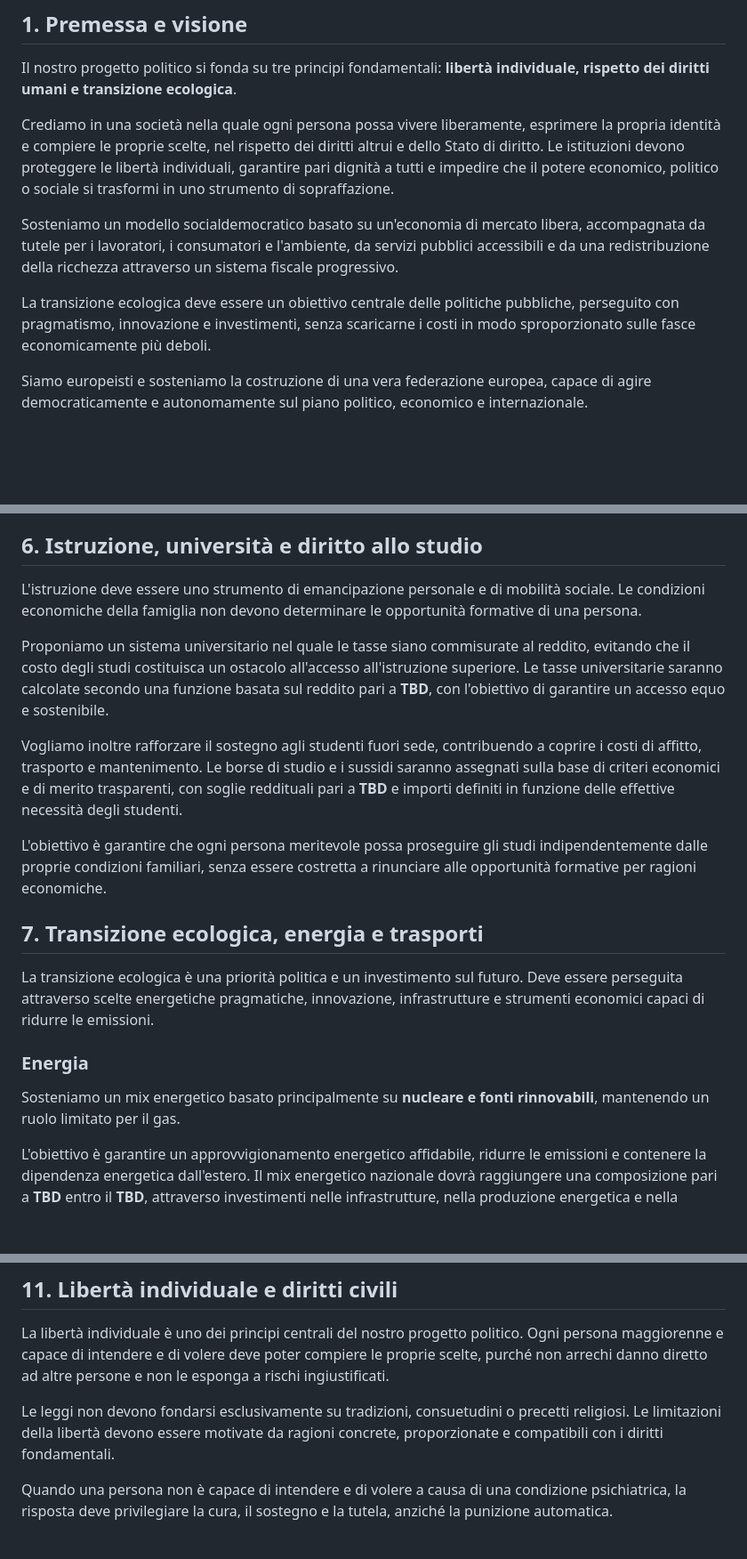
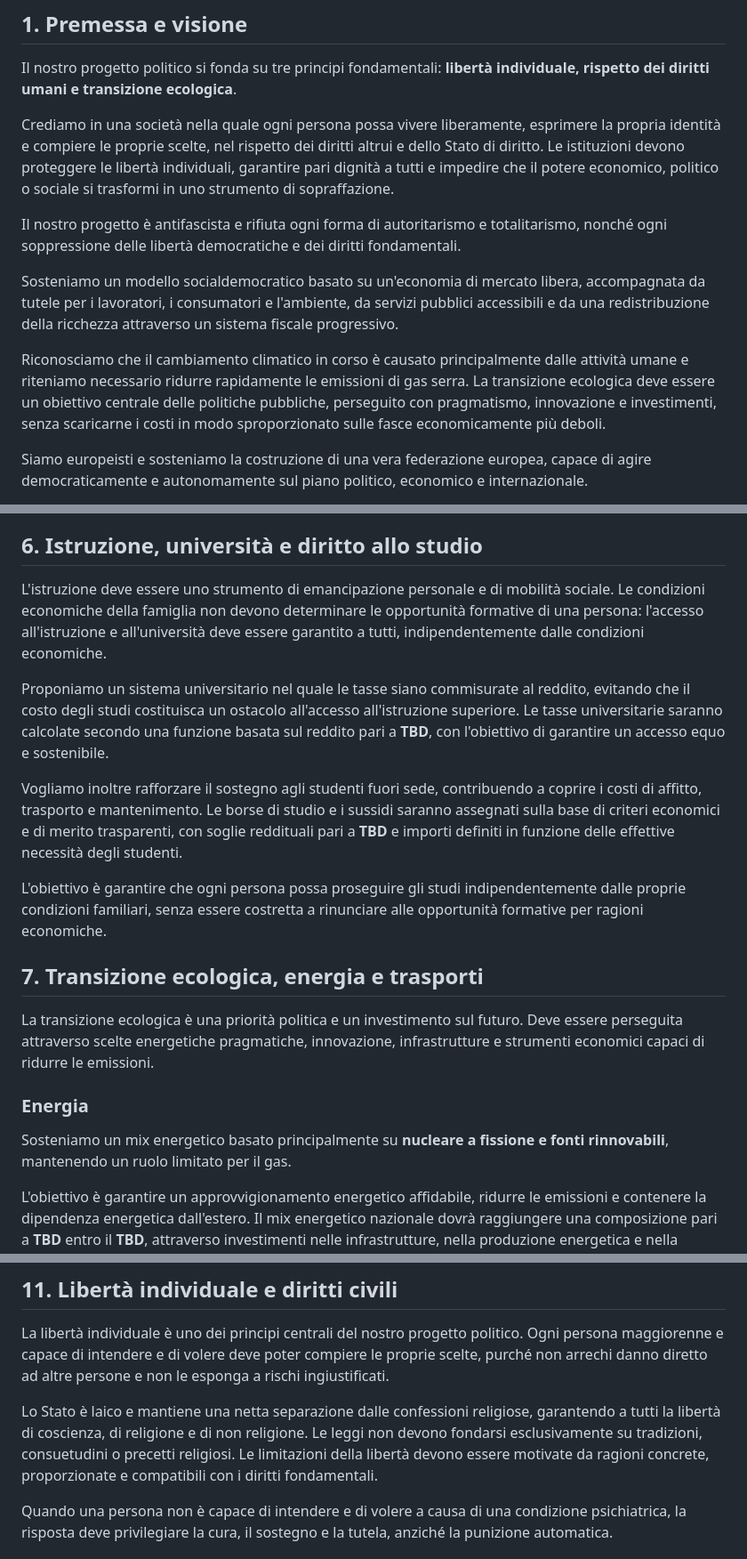
Before and after one commit to Fab1can/partito, a Markdown page: manifesto.md, 3 parts joined by grey strips. Shown at 89% size. GitHub-like rendering; blank space fills up the shorter version.

Commit message:
aggiornato manifesto

```diff
--- a/manifesto.md
+++ b/manifesto.md
@@ -6,9 +6,11 @@ Il nostro progetto politico si fonda su tre principi fondamentali: **libertà in
 
 Crediamo in una società nella quale ogni persona possa vivere liberamente, esprimere la propria identità e compiere le proprie scelte, nel rispetto dei diritti altrui e dello Stato di diritto. Le istituzioni devono proteggere le libertà individuali, garantire pari dignità a tutti e impedire che il potere economico, politico o sociale si trasformi in uno strumento di sopraffazione.
 
+Il nostro progetto è antifascista e rifiuta ogni forma di autoritarismo e totalitarismo, nonché ogni soppressione delle libertà democratiche e dei diritti fondamentali.
+
 Sosteniamo un modello socialdemocratico basato su un'economia di mercato libera, accompagnata da tutele per i lavoratori, i consumatori e l'ambiente, da servizi pubblici accessibili e da una redistribuzione della ricchezza attraverso un sistema fiscale progressivo.
 
-La transizione ecologica deve essere un obiettivo centrale delle politiche pubbliche, perseguito con pragmatismo, innovazione e investimenti, senza scaricarne i costi in modo sproporzionato sulle fasce economicamente più deboli.
+Riconosciamo che il cambiamento climatico in corso è causato principalmente dalle attività umane e riteniamo necessario ridurre rapidamente le emissioni di gas serra. La transizione ecologica deve essere un obiettivo centrale delle politiche pubbliche, perseguito con pragmatismo, innovazione e investimenti, senza scaricarne i costi in modo sproporzionato sulle fasce economicamente più deboli.
 
 Siamo europeisti e sosteniamo la costruzione di una vera federazione europea, capace di agire democraticamente e autonomamente sul piano politico, economico e internazionale.
 
@@ -76,13 +78,13 @@ Vogliamo che i servizi di salute mentale dispongano di personale e risorse adegu
 
 ## 6. Istruzione, università e diritto allo studio
 
-L'istruzione deve essere uno strumento di emancipazione personale e di mobilità sociale. Le condizioni economiche della famiglia non devono determinare le opportunità formative di una persona.
+L'istruzione deve essere uno strumento di emancipazione personale e di mobilità sociale. Le condizioni economiche della famiglia non devono determinare le opportunità formative di una persona: l'accesso all'istruzione e all'università deve essere garantito a tutti, indipendentemente dalle condizioni economiche.
 
 Proponiamo un sistema universitario nel quale le tasse siano commisurate al reddito, evitando che il costo degli studi costituisca un ostacolo all'accesso all'istruzione superiore. Le tasse universitarie saranno calcolate secondo una funzione basata sul reddito pari a **TBD**, con l'obiettivo di garantire un accesso equo e sostenibile.
 
 Vogliamo inoltre rafforzare il sostegno agli studenti fuori sede, contribuendo a coprire i costi di affitto, trasporto e mantenimento. Le borse di studio e i sussidi saranno assegnati sulla base di criteri economici e di merito trasparenti, con soglie reddituali pari a **TBD** e importi definiti in funzione delle effettive necessità degli studenti.
 
-L'obiettivo è garantire che ogni persona meritevole possa proseguire gli studi indipendentemente dalle proprie condizioni familiari, senza essere costretta a rinunciare alle opportunità formative per ragioni economiche.
+L'obiettivo è garantire che ogni persona possa proseguire gli studi indipendentemente dalle proprie condizioni familiari, senza essere costretta a rinunciare alle opportunità formative per ragioni economiche.
 
 ## 7. Transizione ecologica, energia e trasporti
 
@@ -90,7 +92,7 @@ La transizione ecologica è una priorità politica e un investimento sul futuro.
 
 ### Energia
 
-Sosteniamo un mix energetico basato principalmente su **nucleare e fonti rinnovabili**, mantenendo un ruolo limitato per il gas.
+Sosteniamo un mix energetico basato principalmente su **nucleare a fissione e fonti rinnovabili**, mantenendo un ruolo limitato per il gas.
 
 L'obiettivo è garantire un approvvigionamento energetico affidabile, ridurre le emissioni e contenere la dipendenza energetica dall'estero. Il mix energetico nazionale dovrà raggiungere una composizione pari a **TBD** entro il **TBD**, attraverso investimenti nelle infrastrutture, nella produzione energetica e nella modernizzazione della rete.
 
@@ -154,7 +156,7 @@ Le depenalizzazioni riguarderanno i reati individuati secondo criteri di gravit
 
 La libertà individuale è uno dei principi centrali del nostro progetto politico. Ogni persona maggiorenne e capace di intendere e di volere deve poter compiere le proprie scelte, purché non arrechi danno diretto ad altre persone e non le esponga a rischi ingiustificati.
 
-Le leggi non devono fondarsi esclusivamente su tradizioni, consuetudini o precetti religiosi. Le limitazioni della libertà devono essere motivate da ragioni concrete, proporzionate e compatibili con i diritti fondamentali.
+Lo Stato è laico e mantiene una netta separazione dalle confessioni religiose, garantendo a tutti la libertà di coscienza, di religione e di non religione. Le leggi non devono fondarsi esclusivamente su tradizioni, consuetudini o precetti religiosi. Le limitazioni della libertà devono essere motivate da ragioni concrete, proporzionate e compatibili con i diritti fondamentali.
 
 Quando una persona non è capace di intendere e di volere a causa di una condizione psichiatrica, la risposta deve privilegiare la cura, il sostegno e la tutela, anziché la punizione automatica.
 
```
Also changed, not shown: other parts of manifesto.md (+2 -2 lines).
